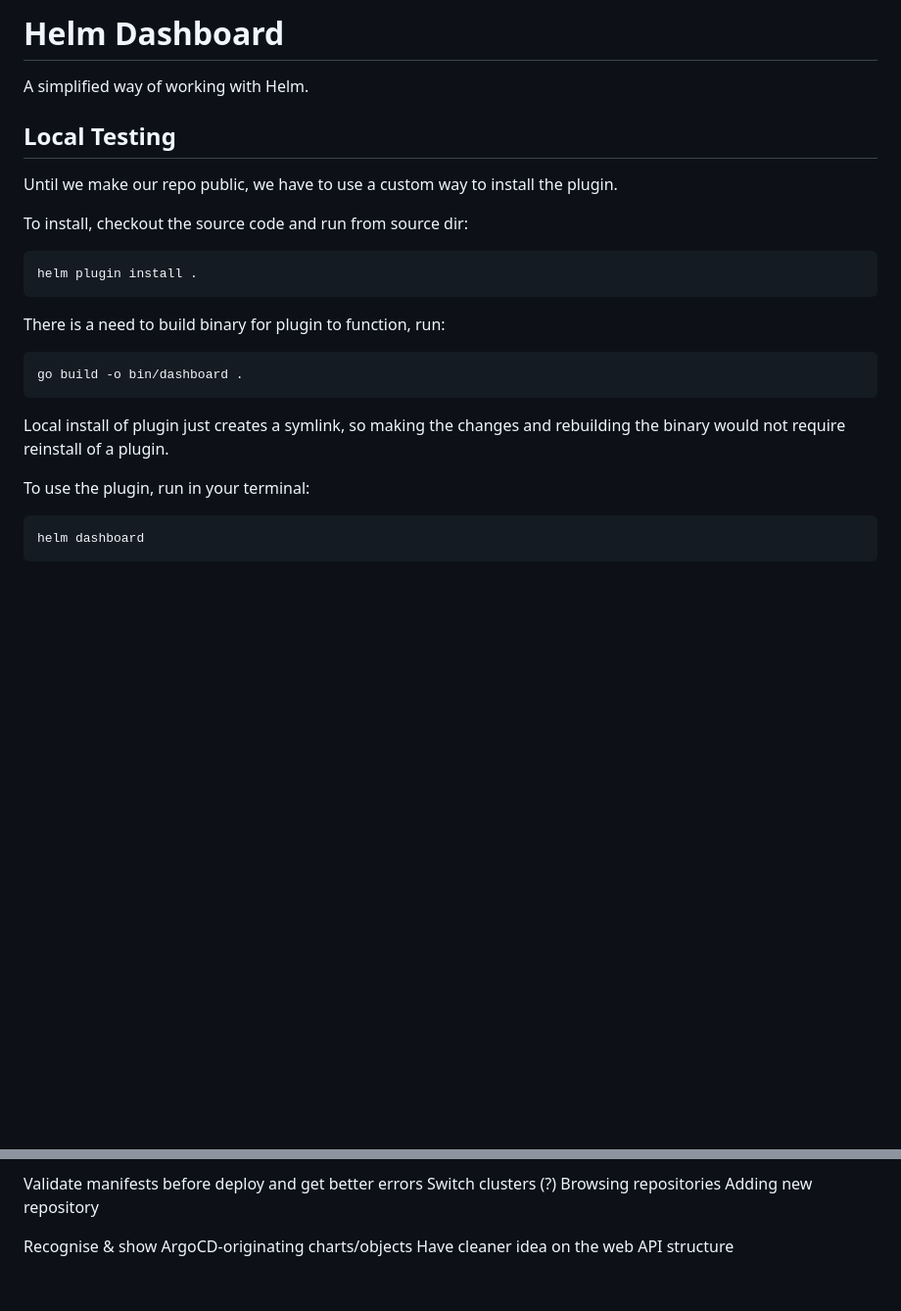
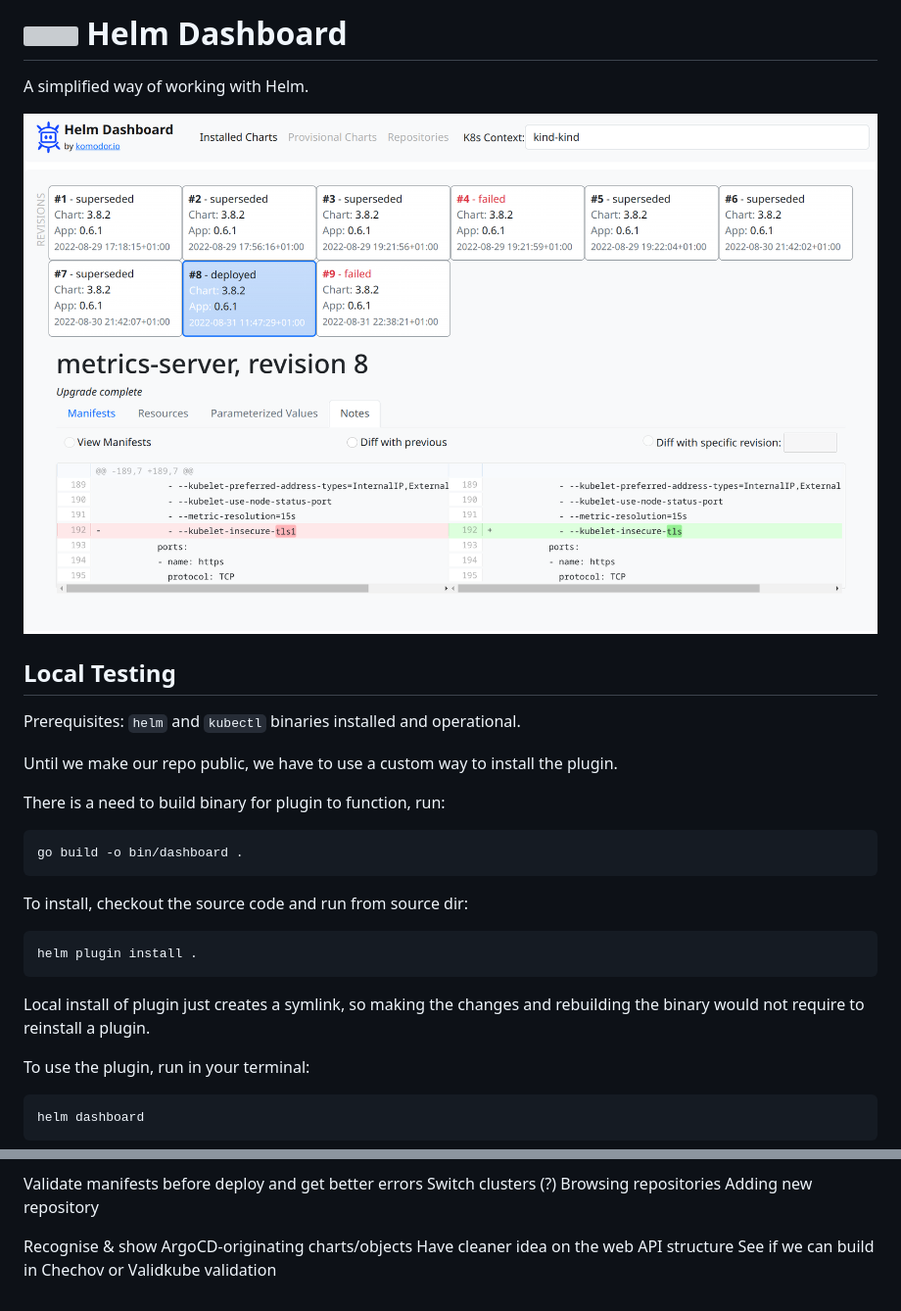
Before and after one commit to komodorio/helm-dashboard, a Markdown page: README.md, 2 parts joined by grey strips. Shown at 98% size. GitHub-like rendering; pictures changed too: screenshot.png (added); blank space fills up the shorter version; grey boxes are pictures that could not be loaded.

````diff
--- a/README.md
+++ b/README.md
@@ -2,21 +2,25 @@
 
 A simplified way of working with Helm.
 
+[<img src="screenshot.png" style="width: 100%; border: 1px solid silver">](screenshot.png)
+
 ## Local Testing
 
+Prerequisites: `helm` and `kubectl` binaries installed and operational.
+
 Until we make our repo public, we have to use a custom way to install the plugin.
+
+There is a need to build binary for plugin to function, run:
+```shell
+go build -o bin/dashboard .
+```
 
 To install, checkout the source code and run from source dir:
 ```shell
 helm plugin install .
 ```
 
-There is a need to build binary for plugin to function, run:
-```shell
-go build -o bin/dashboard .
-```
-
-Local install of plugin just creates a symlink, so making the changes and rebuilding the binary would not require reinstall of a plugin.
+Local install of plugin just creates a symlink, so making the changes and rebuilding the binary would not require to reinstall a plugin.
 
 To use the plugin, run in your terminal:
 ```shell
@@ -65,3 +69,4 @@ Adding new repository
 
 Recognise & show ArgoCD-originating charts/objects
 Have cleaner idea on the web API structure
+See if we can build in Chechov or Validkube validation
````
Also changed, not shown: other parts of README.md (+1 -1 lines), 7 other files.
